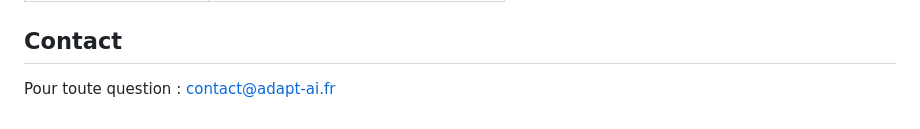
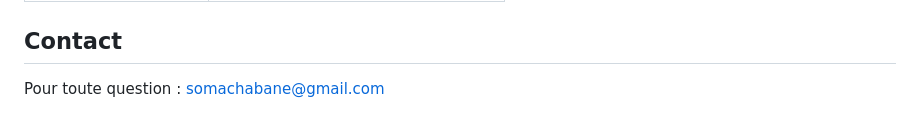
Before and after one commit to Chabanee/test_adapt_ai, a Markdown page: README.md, the part around the change. Rendered like a GitHub page.

```diff
--- a/README.md
+++ b/README.md
@@ -144,4 +144,4 @@ python manage.py runserver
 
 ## Contact
 
-Pour toute question : contact@adapt-ai.fr
+Pour toute question : somachabane@gmail.com
```
